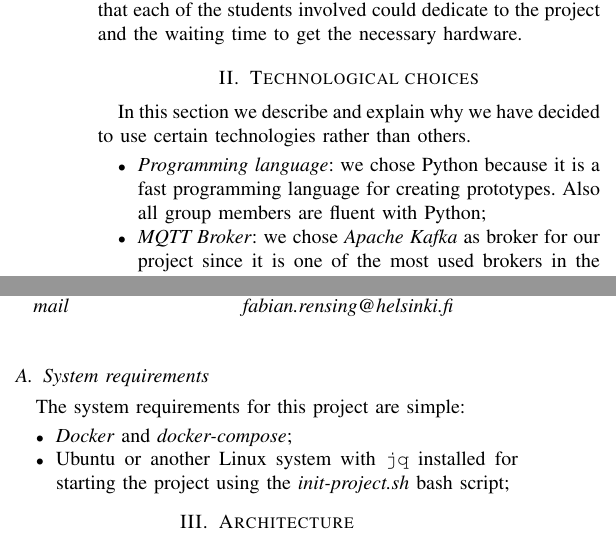
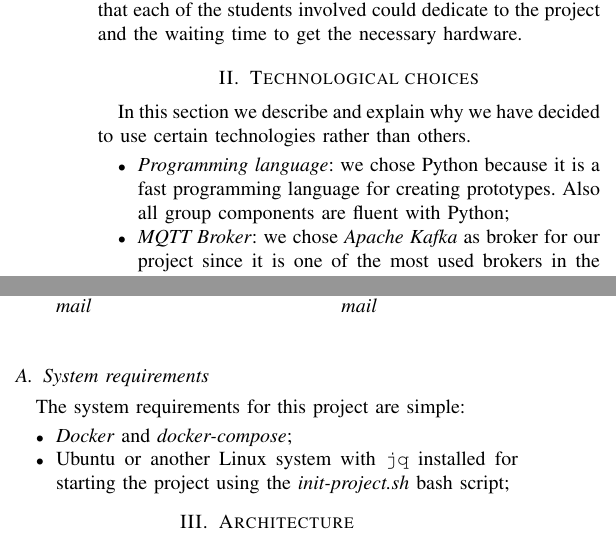
Before and after one commit to cipz/CoronaZ, a LaTeX paper (essay/essay.tex): two parts of the columns of page 1 of 4, joined at a grey line, cut so that both start at the same text. Compiled offline with pdfLaTeX; a missing font is replaced by an installed copy or a similar font; a LaTeX package or settings file that is missing is left out.

Commit message:
essay WIP

```diff
--- a/essay/essay.tex
+++ b/essay/essay.tex
@@ -75,7 +75,7 @@
 	\and
 	\IEEEauthorblockN{Fabian Rensing}
 	\IEEEauthorblockA{Paderborn University}
-	\textit{fabian.rensing@helsinki.fi}
+	\textit{mail}
 }
 
 \maketitle
@@ -110,7 +110,7 @@
 	In this section we describe and explain why we have decided to use certain technologies rather than others.
 
 	\begin{itemize}
-		\item \textit{Programming language}: we chose Python because it is a fast programming language for creating prototypes. Also all group members are fluent with Python;
+		\item \textit{Programming language}: we chose Python because it is a fast programming language for creating prototypes. Also all group components are fluent with Python;
 		\item \textit{MQTT Broker}: we chose \textit{Apache Kafka} as broker for our project since it is one of the most used brokers in the market and it is has a large community that supports the project. Apache Kafka also handles well scaling and integration with other systems;
 		\item \textit{Containers}: we chose to use \textit{Docker} and \textit{docker-compose} given the easiness of constructing and spawning nodes. As explained in \ref{sec:architecture}, we have a \texttt{docker-compose.yml} that handles that base components such as the broker and the database;
 		\item \textit{Database}: we chose \textit{MongoDB} for the scalability and the ability to adapt to new data formats. Also because some group components had previous experience with it;
```
